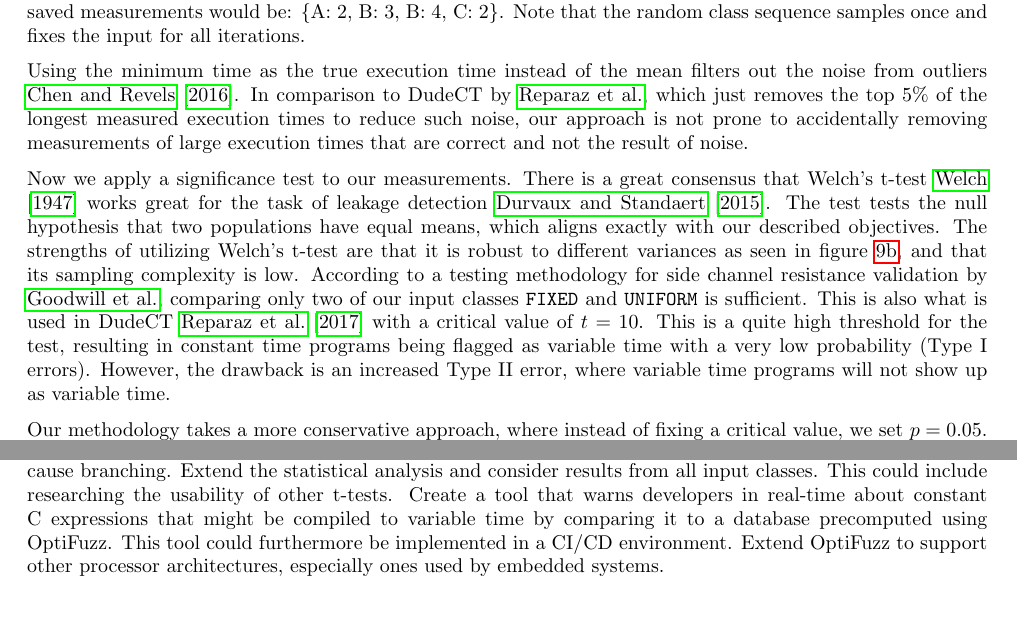
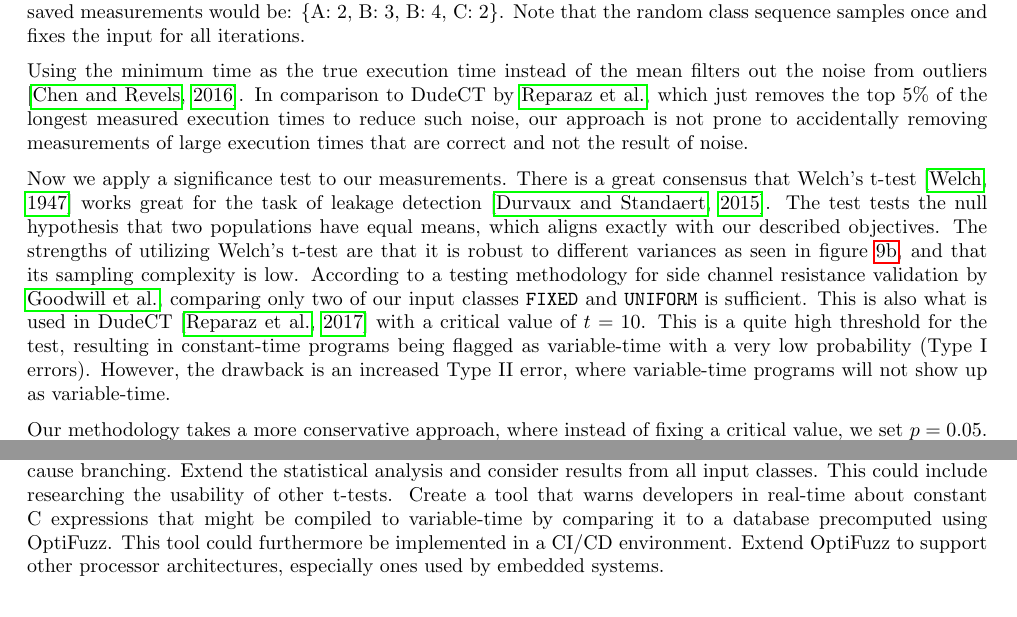
Before and after one commit to anbclausen/optifuzz, a LaTeX document (paper/master.tex, which reads paper/chapters/conclusion.tex, paper/chapters/statistical-analysis.tex): two parts of pages 7 and 12 of 28, joined at a grey line, cut so that both start at the same text. Compiled offline with pdfLaTeX.

Commit message:
paper: fix stat analysis

```diff
--- a/paper/chapters/conclusion.tex
+++ b/paper/chapters/conclusion.tex
@@ -12,5 +12,5 @@ In the light of our research, we have identified several areas for future work:
 Extend OptiFuzz to generate more complicated programs, eg. by reintroducing the division and modulus operators while dealing with division by zero in a meaningful way.
 Implement other relevant input classes. Perhaps a dynamic class containing the hardcoded values from a program. This might be able to catch the very specific but unpredictable values that cause branching.
 Extend the statistical analysis and consider results from all input classes. This could include researching the usability of other t-tests.
-Create a tool that warns developers in real-time about constant C expressions that might be compiled to variable time by comparing it to a database precomputed using OptiFuzz. This tool could furthermore be implemented in a CI/CD environment.
+Create a tool that warns developers in real-time about constant C expressions that might be compiled to variable-time by comparing it to a database precomputed using OptiFuzz. This tool could furthermore be implemented in a CI/CD environment.
 Extend OptiFuzz to support other processor architectures, especially ones used by embedded systems.
--- a/paper/chapters/statistical-analysis.tex
+++ b/paper/chapters/statistical-analysis.tex
@@ -54,14 +54,14 @@ For example, if we in our random class sequence \{A, B, B, C\} do two iterations
 \end{center}
 where A: 2 corresponds to the program given input from input class A took 2 clock cycles to run, then the final saved measurements would be: \{A: 2, B: 3, B: 4, C: 2\}. Note that the random class sequence samples once and fixes the input for all iterations.
 
-Using the minimum time as the true execution time instead of the mean filters out the noise from outliers  \cite{robust-benchmarking}.
+Using the minimum time as the true execution time instead of the mean filters out the noise from outliers  \citep{robust-benchmarking}.
 In comparison to DudeCT by \citeauthor{dudect}, which just removes the top 5\% of the longest measured execution times to reduce such noise, our approach is not prone to accidentally removing measurements of large execution times that are correct and not the result of noise.
 
-Now we apply a significance test to our measurements. There is a great consensus that Welch's t-test \cite{WELCH1947} works great for the task of leakage detection \cite{cryptoeprint:2015/536}.
+Now we apply a significance test to our measurements. There is a great consensus that Welch's t-test \citep{WELCH1947} works great for the task of leakage detection \citep{cryptoeprint:2015/536}.
 The test tests the null hypothesis that two populations have equal means, which aligns exactly with our described objectives. The strengths of utilizing Welch's t-test are that it is robust to different variances as seen in figure \ref{fig:mixdisgauss}, and that its sampling complexity is low. According to a testing methodology for side channel resistance validation by \citeauthor{Goodwill2011ATM}, comparing only two of our input classes \texttt{FIXED} and \texttt{UNIFORM} is sufficient.
-This is also what is used in DudeCT \cite{dudect} with a critical value of $t = 10$.
-This is a quite high threshold for the test, resulting in constant time programs being flagged as variable time with a very low probability (Type I errors).
-However, the drawback is an increased Type II error, where variable time programs will not show up as variable time.
+This is also what is used in DudeCT \citep{dudect} with a critical value of $t = 10$.
+This is a quite high threshold for the test, resulting in constant-time programs being flagged as variable-time with a very low probability (Type I errors).
+However, the drawback is an increased Type II error, where variable-time programs will not show up as variable-time.
 
 Our methodology takes a more conservative approach, where instead of fixing a critical value, we set $p = 0.05$. This significance level will in turn give us an expected Type I error of 5\%; however, the test will perform better when dealing with variable-time programs.
 
```
Also changed, not shown: paper/master.pdf.
